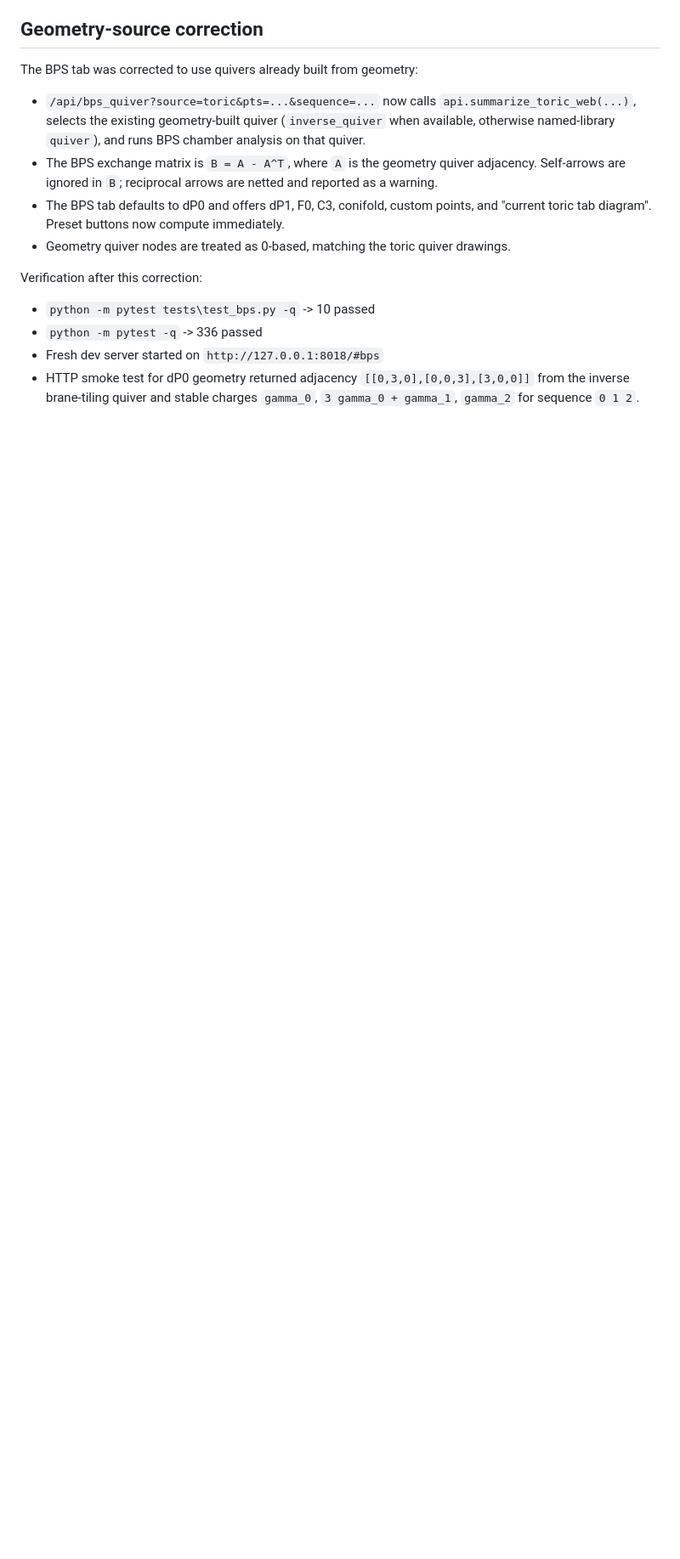
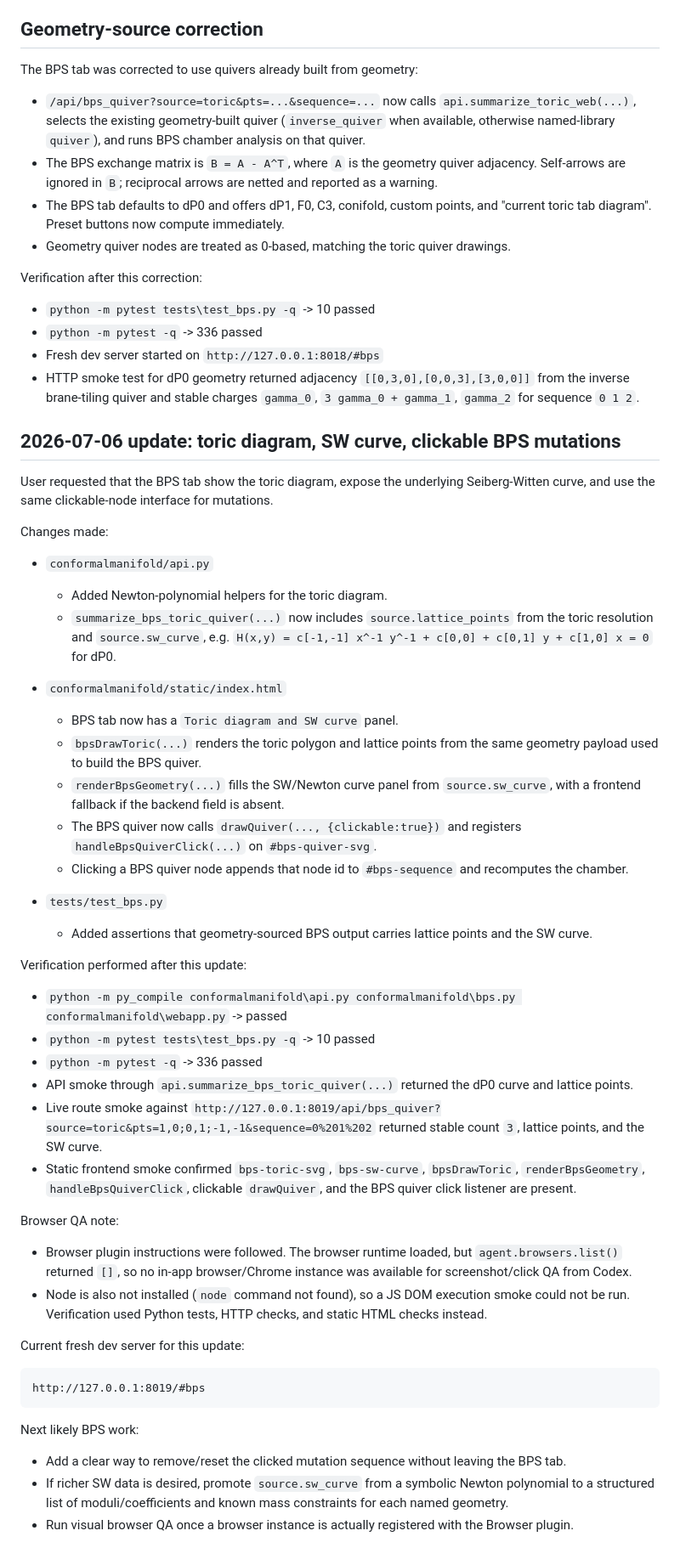
Before and after one commit to jheckma/QuiverApp, a Markdown page: HANDOFF_bps_quiver.md, the part around the change. Shown at 85% size. Drawn GitHub-style; blank space fills up the shorter version.

Commit message:
BPS handoff: Codex log for SW-curve/toric/clickable-mutations update
Documentation only: the code this section describes lives in the Codex
session's own workspace (its dev server :8019), not in this tree yet --
its api.py/index.html/test changes are absent here (334 tests, not the
336 it reports). Recorded so the next session knows what is in flight.

Co-Authored-By: Claude Fable 5 <noreply@anthropic.com>

````diff
--- a/HANDOFF_bps_quiver.md
+++ b/HANDOFF_bps_quiver.md
@@ -104,3 +104,49 @@ Verification after this correction:
 - `python -m pytest -q` -> 336 passed
 - Fresh dev server started on `http://127.0.0.1:8018/#bps`
 - HTTP smoke test for dP0 geometry returned adjacency `[[0,3,0],[0,0,3],[3,0,0]]` from the inverse brane-tiling quiver and stable charges `gamma_0`, `3 gamma_0 + gamma_1`, `gamma_2` for sequence `0 1 2`.
+
+## 2026-07-06 update: toric diagram, SW curve, clickable BPS mutations
+
+User requested that the BPS tab show the toric diagram, expose the underlying Seiberg-Witten curve, and use the same clickable-node interface for mutations.
+
+Changes made:
+
+- `conformalmanifold/api.py`
+  - Added Newton-polynomial helpers for the toric diagram.
+  - `summarize_bps_toric_quiver(...)` now includes `source.lattice_points` from the toric resolution and `source.sw_curve`, e.g. `H(x,y) = c[-1,-1] x^-1 y^-1 + c[0,0] + c[0,1] y + c[1,0] x = 0` for dP0.
+
+- `conformalmanifold/static/index.html`
+  - BPS tab now has a `Toric diagram and SW curve` panel.
+  - `bpsDrawToric(...)` renders the toric polygon and lattice points from the same geometry payload used to build the BPS quiver.
+  - `renderBpsGeometry(...)` fills the SW/Newton curve panel from `source.sw_curve`, with a frontend fallback if the backend field is absent.
+  - The BPS quiver now calls `drawQuiver(..., {clickable:true})` and registers `handleBpsQuiverClick(...)` on `#bps-quiver-svg`.
+  - Clicking a BPS quiver node appends that node id to `#bps-sequence` and recomputes the chamber.
+
+- `tests/test_bps.py`
+  - Added assertions that geometry-sourced BPS output carries lattice points and the SW curve.
+
+Verification performed after this update:
+
+- `python -m py_compile conformalmanifold\api.py conformalmanifold\bps.py conformalmanifold\webapp.py` -> passed
+- `python -m pytest tests\test_bps.py -q` -> 10 passed
+- `python -m pytest -q` -> 336 passed
+- API smoke through `api.summarize_bps_toric_quiver(...)` returned the dP0 curve and lattice points.
+- Live route smoke against `http://127.0.0.1:8019/api/bps_quiver?source=toric&pts=1,0;0,1;-1,-1&sequence=0%201%202` returned stable count `3`, lattice points, and the SW curve.
+- Static frontend smoke confirmed `bps-toric-svg`, `bps-sw-curve`, `bpsDrawToric`, `renderBpsGeometry`, `handleBpsQuiverClick`, clickable `drawQuiver`, and the BPS quiver click listener are present.
+
+Browser QA note:
+
+- Browser plugin instructions were followed. The browser runtime loaded, but `agent.browsers.list()` returned `[]`, so no in-app browser/Chrome instance was available for screenshot/click QA from Codex.
+- Node is also not installed (`node` command not found), so a JS DOM execution smoke could not be run. Verification used Python tests, HTTP checks, and static HTML checks instead.
+
+Current fresh dev server for this update:
+
+```text
+http://127.0.0.1:8019/#bps
+```
+
+Next likely BPS work:
+
+- Add a clear way to remove/reset the clicked mutation sequence without leaving the BPS tab.
+- If richer SW data is desired, promote `source.sw_curve` from a symbolic Newton polynomial to a structured list of moduli/coefficients and known mass constraints for each named geometry.
+- Run visual browser QA once a browser instance is actually registered with the Browser plugin.
````
